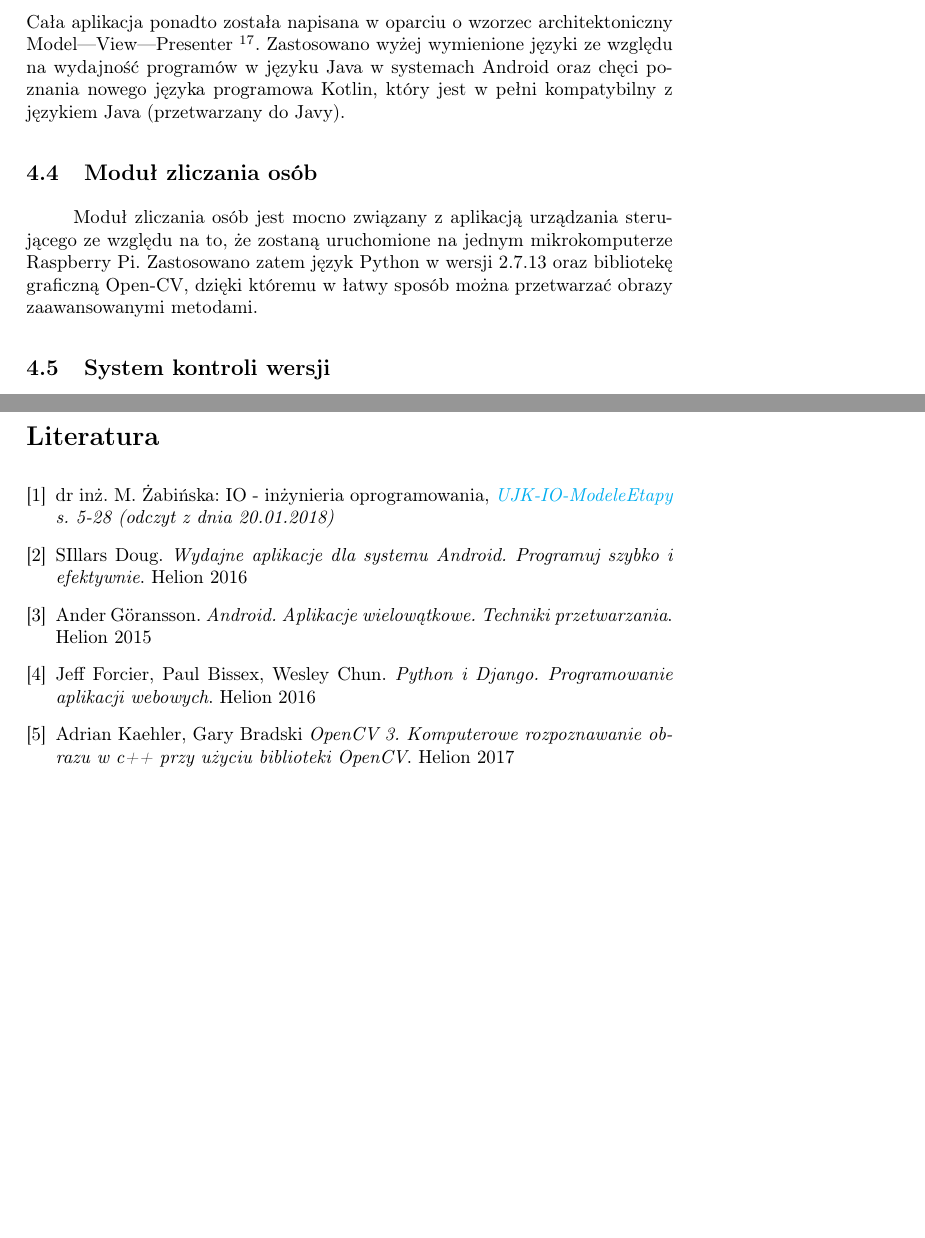
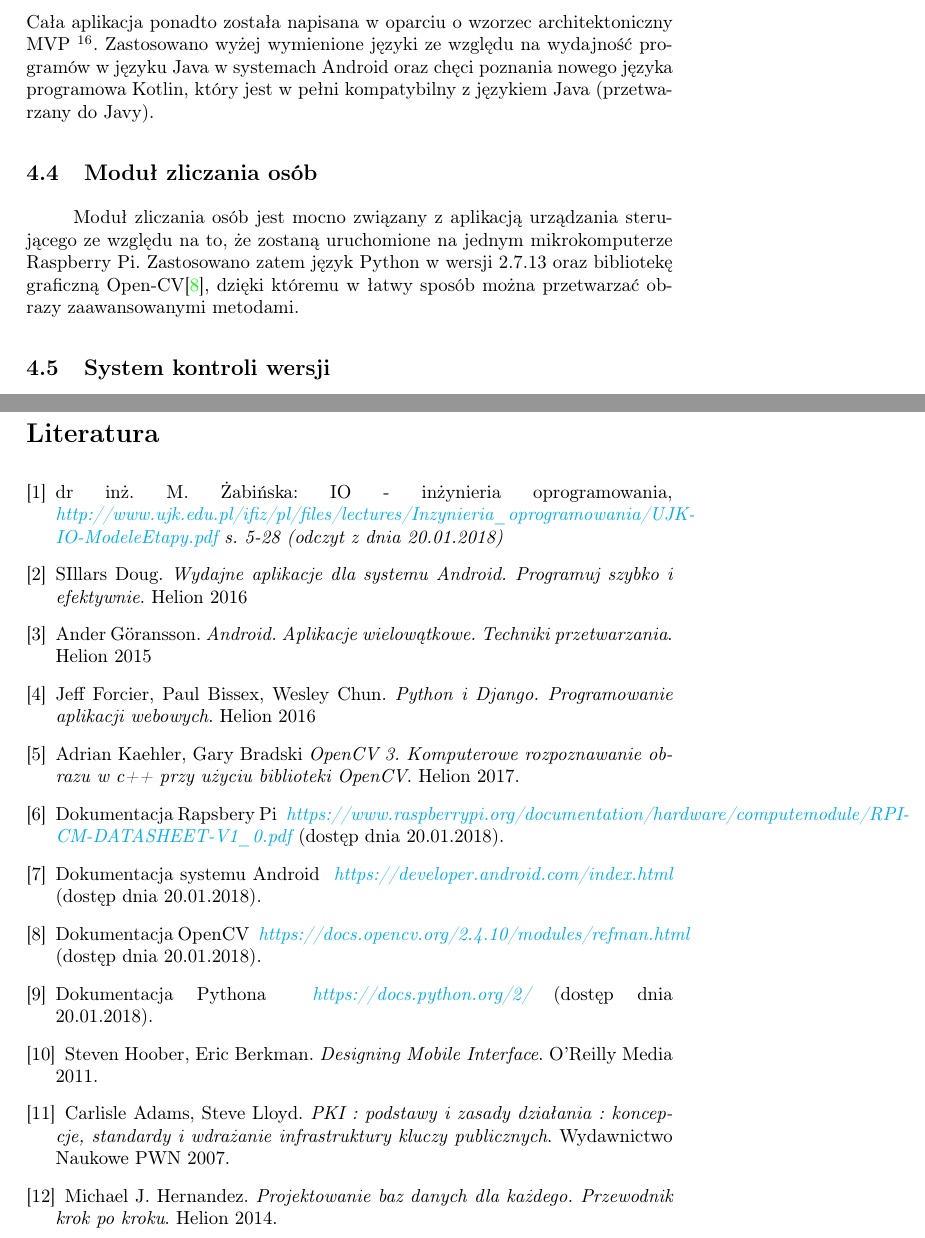
Before and after one commit to michau86/PUT-Inteligentny-zamek, a LaTeX thesis (Praca inżynierska/Praca inzynierska Marciniak Filipowicz.tex, which reads Praca inżynierska/literatura.tex, Praca inżynierska/technologie.tex): two parts of pages 21 and 73 of 77, joined at a grey line, cut so that both start at the same text, the shorter picture padded with empty space. Compiled offline with pdfLaTeX.

Commit message:
poprawki w bibliografii

```diff
--- a/Praca inżynierska/literatura.tex
+++ b/Praca inżynierska/literatura.tex
@@ -4,7 +4,7 @@
    \begin{thebibliography}{9}
     	\bibitem{waterfall}
     	dr inż. M. Żabińska: IO - inżynieria oprogramowania,
-    	\textit{\href{http://www.ujk.edu.pl/ifiz/pl/files/lectures/Inzynieria\_oprogramowania/UJK-IO-ModeleEtapy.pdf}{UJK-IO-ModeleEtapy} s. 5-28 (odczyt z dnia 20.01.2018)}
+    	\textit{\href{http://www.ujk.edu.pl/ifiz/pl/files/lectures/Inzynieria\_oprogramowania/UJK-IO-ModeleEtapy.pdf}{http://www.ujk.edu.pl/ifiz/pl/files/lectures/Inzynieria\_oprogramowania/UJK-IO-ModeleEtapy.pdf} s. 5-28 (odczyt z dnia 20.01.2018)}
     	\bibitem{programuj_szybko_i_efektywnie}
     	SIllars Doug.
     	\textit{Wydajne aplikacje dla systemu Android. Programuj szybko i efektywnie}.
@@ -20,5 +20,33 @@
     	\bibitem{rozpoznawanie_twarzy}
     	Adrian Kaehler, Gary Bradski
     	\textit{OpenCV 3. Komputerowe rozpoznawanie obrazu w c++ przy użyciu biblioteki OpenCV}.
-    	Helion 2017
+    	Helion 2017.
+
+    	\bibitem{RP3}
+    		Dokumentacja Rapsbery Pi
+    	\textit{ \href {https://www.raspberrypi.org/documentation/hardware/computemodule/RPI-CM-DATASHEET-V1_0.pdf} {https://www.raspberrypi.org/documentation/hardware/computemodule/RPI-CM-DATASHEET-V1\_0.pdf} }(dostęp dnia 20.01.2018).
+
+    		\bibitem{And}
+    	Dokumentacja systemu Android
+    	\textit{ \href {https://developer.android.com/index.html} {https://developer.android.com/index.html} }(dostęp dnia 20.01.2018).
+
+    		\bibitem{OCV}
+    	Dokumentacja OpenCV
+    	\textit{ \href {https://docs.opencv.org/2.4.10/modules/refman.html} {https://docs.opencv.org/2.4.10/modules/refman.html}} (dostęp dnia 20.01.2018).
+    		\bibitem{Pyt}
+    	Dokumentacja Pythona
+    	\textit{ \href  {https://docs.python.org/2/}{https://docs.python.org/2/} }(dostęp dnia 20.01.2018).
+    	\bibitem{desingMobile}
+    	Steven Hoober, Eric Berkman.
+    	\textit{Designing Mobile Interface}.
+    	 O'Reilly Media 2011.
+    	 	\bibitem{PKI}
+    	 Carlisle Adams, Steve Lloyd.
+    	 \textit{PKI : podstawy i zasady działania : koncepcje, standardy i wdrażanie infrastruktury kluczy publicznych}.
+    	 Wydawnictwo Naukowe PWN 2007.
+    	 	\bibitem{BD}
+    	 Michael J. Hernandez.
+    	 \textit{Projektowanie baz danych dla każdego. Przewodnik krok po kroku}.
+    	 Helion 2014.
+
 	 \end{thebibliography}
--- a/Praca inżynierska/technologie.tex
+++ b/Praca inżynierska/technologie.tex
@@ -37,10 +37,10 @@ Aplikacja mobilna została stworzona przy pomocy zintegrowanego środowiska prog
 	\item XML ---język prezentowania grafiki w systemie Android,
 	\item JSON --- format danych / język przechowywania oraz transportowania danych pomiędzy systemami.
 \end{itemize}
-Cała aplikacja ponadto została napisana w oparciu o wzorzec architektoniczny Model---View---Presenter \footnote{ jest to wzorzec architektoniczny w którym view odpowiedzialny jest za generowanie vidoków model przechowuje informacje o obiektach systemu natomiast presenter przechowuje całą logikę biznesową}. Zastosowano wyżej wymienione języki ze względu na wydajność programów w języku Java w systemach Android oraz chęci poznania nowego języka programowa Kotlin, który jest w pełni kompatybilny z językiem Java (przetwarzany do Javy).
+Cała aplikacja ponadto została napisana w oparciu o wzorzec architektoniczny MVP \footnote{ jest to wzorzec architektoniczny Model--View Presenter w którym view odpowiedzialny jest za generowanie vidoków model przechowuje informacje o obiektach systemu natomiast presenter przechowuje całą logikę biznesową}. Zastosowano wyżej wymienione języki ze względu na wydajność programów w języku Java w systemach Android oraz chęci poznania nowego języka programowa Kotlin, który jest w pełni kompatybilny z językiem Java (przetwarzany do Javy).
 
 \subsection{Moduł zliczania osób}
-Moduł zliczania osób jest mocno związany z aplikacją urządzania sterującego ze względu na to, że zostaną uruchomione na jednym mikrokomputerze Raspberry Pi. Zastosowano zatem język Python w wersji 2.7.13 oraz bibliotekę graficzną Open-CV, dzięki któremu w łatwy sposób można przetwarzać obrazy zaawansowanymi metodami.
+Moduł zliczania osób jest mocno związany z aplikacją urządzania sterującego ze względu na to, że zostaną uruchomione na jednym mikrokomputerze Raspberry Pi. Zastosowano zatem język Python w wersji 2.7.13 oraz bibliotekę graficzną Open-CV\cite{OCV}, dzięki któremu w łatwy sposób można przetwarzać obrazy zaawansowanymi metodami.
 
 \subsection{System kontroli wersji}
 Podczas tworzenia prezentowanej pracy użyto systemu kontroli wersji GIT wraz z  oprogramowaniem desktopowym przeznaczonym dla środowiska Windows o nazwie GitHub Desktop. Zastosowano takie oprogramowanie, ponieważ w znacznym stopniu ułatwia współbieżne tworzenie kodu programu oraz w czytelny sposób prezentuje wprowadzane zmiany pomiędzy iteracjami wersji udostępnianych programów.
```
Also changed, not shown: Praca inżynierska/ideasystemu.tex (+2 -2 lines), Praca inżynierska/technologie.tex (2 more changed lines).
